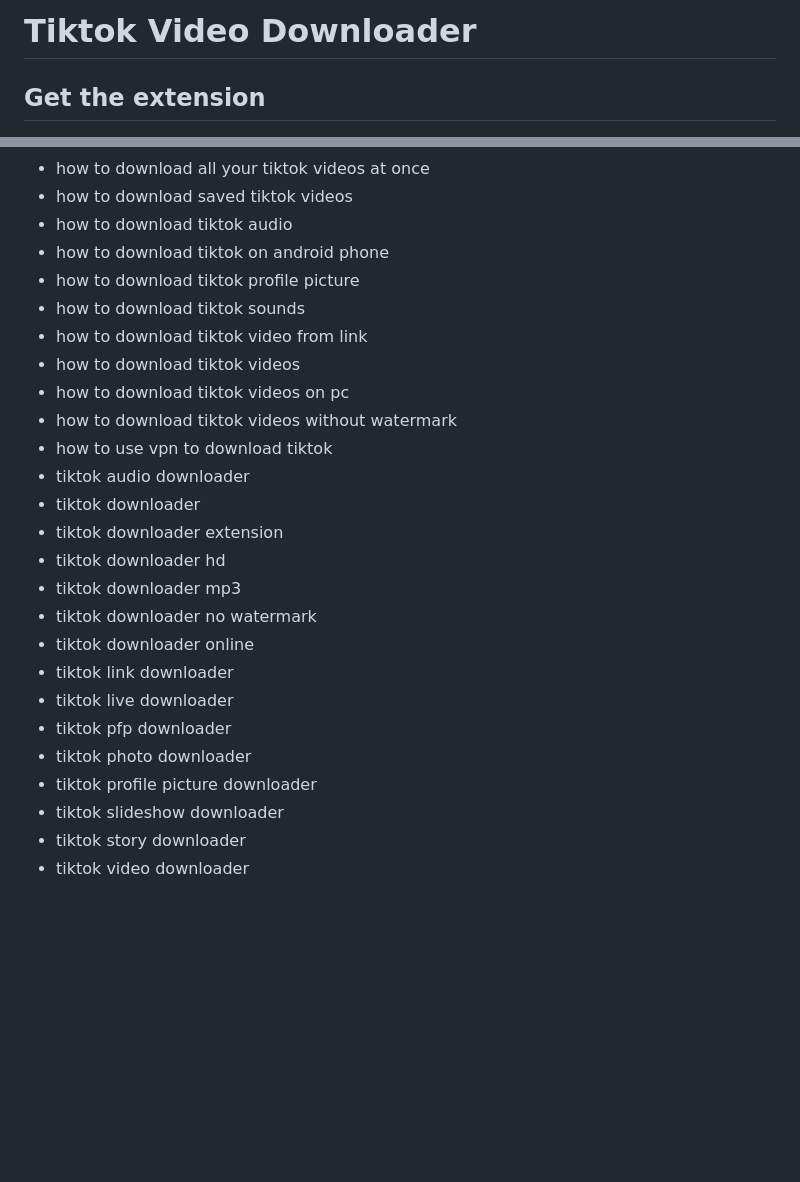
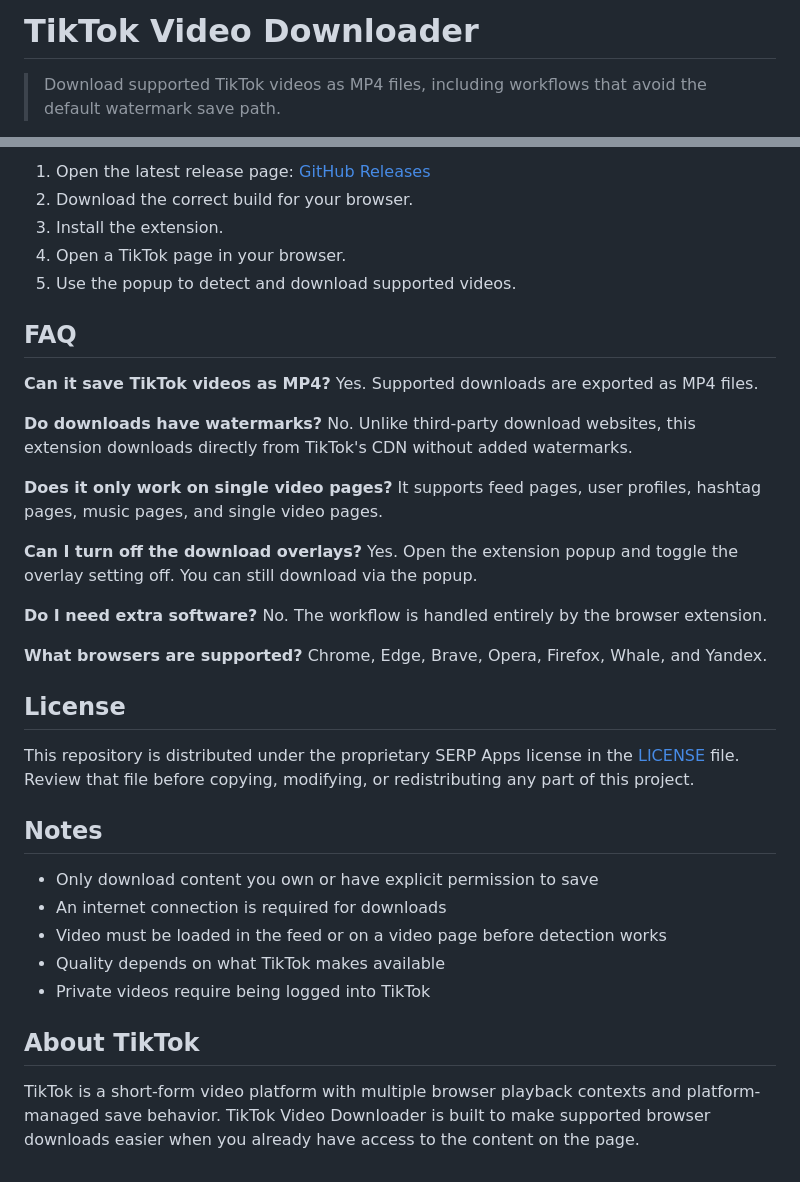
Before and after one commit to serpapps/tiktok-video-downloader, a Markdown page: ACTOR.md, 2 parts joined by grey strips. GitHub-like rendering; folded sections open; blank space fills up the shorter version.

```diff
--- a/ACTOR.md
+++ b/ACTOR.md
@@ -1,4 +1,4 @@
-# Tiktok Video Downloader
+# TikTok Video Downloader
 
-## Get the extension
+> Download supported TikTok videos as MP4 files, including workflows that avoid the default watermark save path.
 
@@ -95,29 +128,42 @@ It works by analyzing the network requests made by the TikTok web player to iden
 
-- how to download all your tiktok videos at once
-- how to download saved tiktok videos
-- how to download tiktok audio
-- how to download tiktok on android phone
-- how to download tiktok profile picture
-- how to download tiktok sounds
-- how to download tiktok video from link
-- how to download tiktok videos
-- how to download tiktok videos on pc
-- how to download tiktok videos without watermark
-- how to use vpn to download tiktok
-- tiktok audio downloader
-- tiktok downloader
-- tiktok downloader extension
-- tiktok downloader hd
-- tiktok downloader mp3
-- tiktok downloader no watermark
-- tiktok downloader online
-- tiktok link downloader
-- tiktok live downloader
-- tiktok pfp downloader
-- tiktok photo downloader
-- tiktok profile picture downloader
-- tiktok slideshow downloader
-- tiktok story downloader
-- tiktok video downloader
+1. Open the latest release page: [GitHub Releases](https://github.com/serpapps/tiktok-video-downloader/releases/latest)
+2. Download the correct build for your browser.
+3. Install the extension.
+4. Open a TikTok page in your browser.
+5. Use the popup to detect and download supported videos.
 
-</details>
+## FAQ
+
+**Can it save TikTok videos as MP4?**
+Yes. Supported downloads are exported as MP4 files.
+
+**Do downloads have watermarks?**
+No. Unlike third-party download websites, this extension downloads directly from TikTok's CDN without added watermarks.
+
+**Does it only work on single video pages?**
+It supports feed pages, user profiles, hashtag pages, music pages, and single video pages.
+
+**Can I turn off the download overlays?**
+Yes. Open the extension popup and toggle the overlay setting off. You can still download via the popup.
+
+**Do I need extra software?**
+No. The workflow is handled entirely by the browser extension.
+
+**What browsers are supported?**
+Chrome, Edge, Brave, Opera, Firefox, Whale, and Yandex.
+
+## License
+
+This repository is distributed under the proprietary SERP Apps license in the [LICENSE](https://github.com/serpapps/tiktok-video-downloader/blob/main/LICENSE) file. Review that file before copying, modifying, or redistributing any part of this project.
+
+## Notes
+
+- Only download content you own or have explicit permission to save
+- An internet connection is required for downloads
+- Video must be loaded in the feed or on a video page before detection works
+- Quality depends on what TikTok makes available
+- Private videos require being logged into TikTok
+
+## About TikTok
+
+TikTok is a short-form video platform with multiple browser playback contexts and platform-managed save behavior. TikTok Video Downloader is built to make supported browser downloads easier when you already have access to the content on the page.
```
Also changed, not shown: other parts of ACTOR.md (+92 -59 lines).
